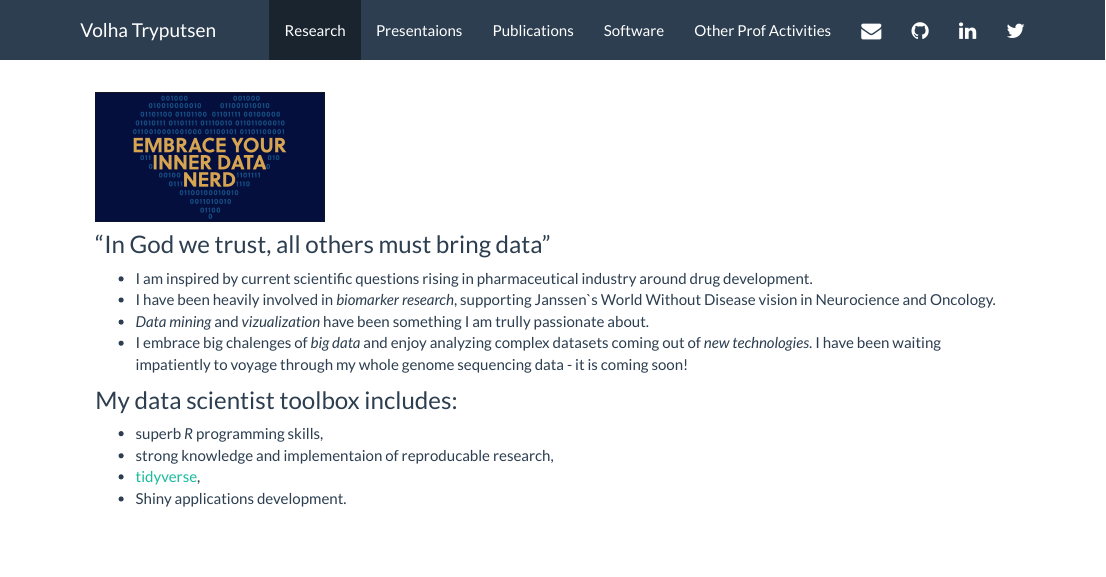
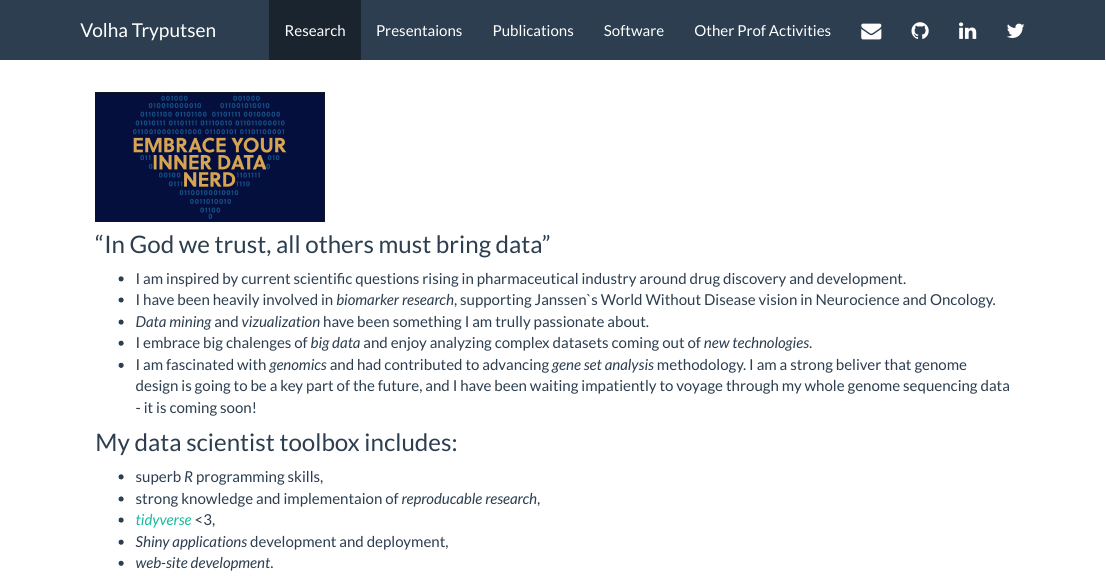
Before and after one commit to volha-tryputsen/volha-tryputsen.github.io, an R Markdown document (research.Rmd): the page in a window 1100 px wide, from its top. The pictures show the output file research.html that the author committed with the source, opened offline; library style sheets and scripts come from the installed R packages.

Commit message:
added genomics part to research section and some more DS tools

```diff
--- a/research.Rmd
+++ b/research.Rmd
@@ -4,13 +4,15 @@
 <img src="inner_data_nerd.png" style="width:25%" aligh="left">
 
 ### "In God we trust, all others must bring data"
-* I am inspired by current scientific questions rising in pharmaceutical industry around drug development.
+* I am inspired by current scientific questions rising in pharmaceutical industry around drug discovery and development.
 * I have been heavily involved in *biomarker research*, supporting Janssen`s World Without Disease vision in Neurocience and Oncology.
 * *Data mining* and *vizualization* have been something I am trully passionate about.
-* I embrace big chalenges of *big data* and enjoy analyzing complex datasets coming out of *new technologies*. I have been waiting impatiently to voyage through my whole genome sequencing data - it is coming soon!
+* I embrace big chalenges of *big data* and enjoy analyzing complex datasets coming out of *new technologies*.
+* I am fascinated with *genomics* and had contributed to advancing *gene set analysis* methodology. I am a strong beliver that genome design is going to be a key part of the future, and I have been waiting impatiently to voyage through my whole genome sequencing data - it is coming soon!
 
 ### My data scientist toolbox includes:
 * superb _R_ programming skills,
-* strong knowledge and implementaion of reproducable research,
-* [tidyverse](https://www.tidyverse.org/),
-* Shiny applications development.
+* strong knowledge and implementaion of _reproducable research_,
+* [_tidyverse_](https://www.tidyverse.org/) <3,
+* *Shiny applications* development and deployment,
+* *web-site development*.
```
Also changed, not shown: research.html.
